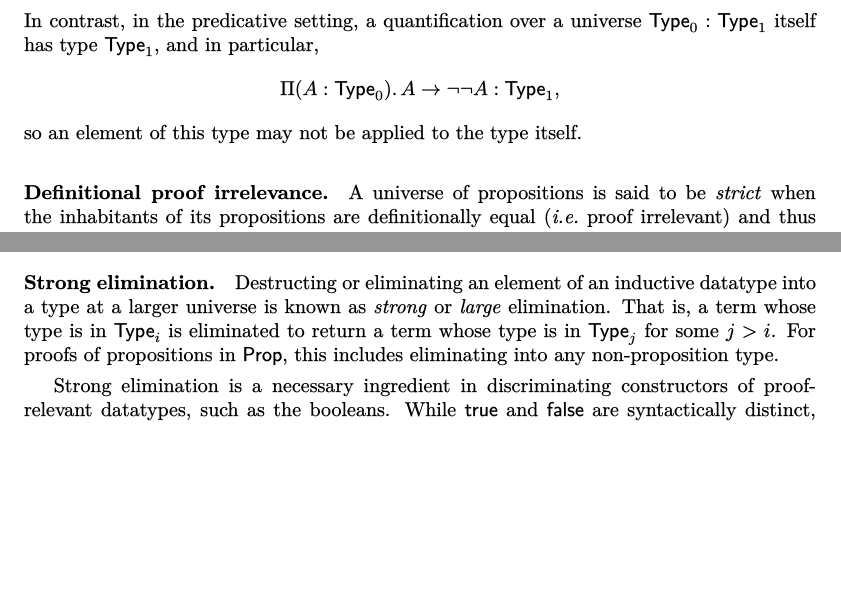
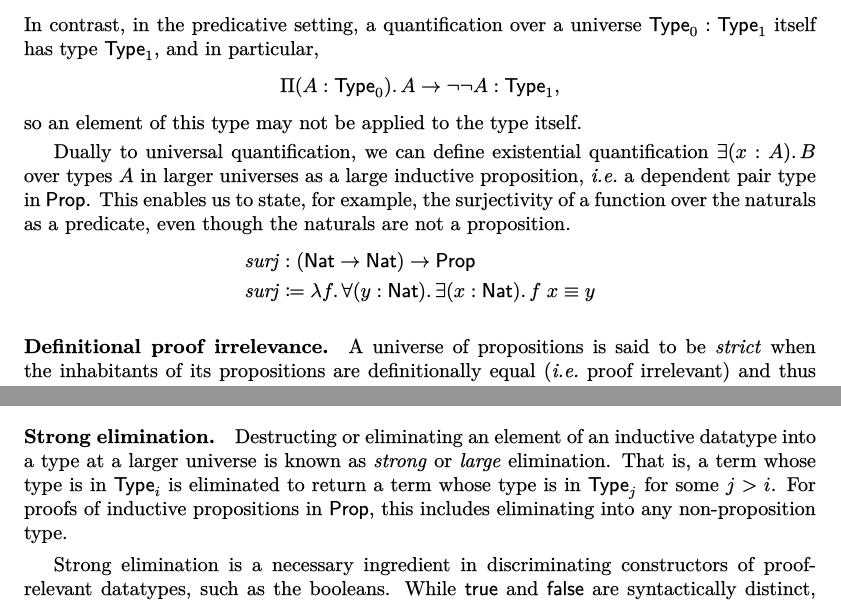
Before and after one commit to ionathanch/rqual, a LaTeX paper (main.tex): two parts of pages 3 and 4 of 17, joined at a grey line, cut so that both start at the same text, the shorter picture padded with empty space. The pictures show the PDF file main.pdf that the author committed with the source.

Commit message:
Add example of impredicative exists

```diff
--- a/main.tex
+++ b/main.tex
@@ -206,6 +206,20 @@ a quantification over a universe $\kw{Type}_0 : \kw{Type}_1$ itself has type $\k
 and in particular,
 $$\Pi (A : \kw{Type}_0)\mathpunct{.} A \to \neg \neg A : \kw{Type}_1,$$
 so an element of this type may not be applied to the type itself.
+
+Dually to universal quantification,
+we can define existential quantification $\exists (x : A) \mathpunct{.} B$
+over types $A$ in larger universes as a large inductive proposition,
+\ie a dependent pair type in $\kw{Prop}$.
+This enables us to state, for example,
+the surjectivity of a function over the naturals as a predicate,
+even though the naturals are not a proposition.
+%
+\begin{align*}
+  \mathit{surj} &: (\kw{Nat} \to \kw{Nat}) \to \kw{Prop} \\
+  \mathit{surj} &\coloneqq \lambda f \mathpunct{.}
+    \forall (y : \kw{Nat}) \mathpunct{.} \exists (x : \kw{Nat}) \mathpunct{.} f \; x \equiv y
+\end{align*}
 
 \paragraph{Definitional proof irrelevance.}
 A universe of propositions is said to be \emph{strict}
@@ -300,7 +314,7 @@ into a type at a larger universe is known as \emph{strong} or \emph{large} elimi
 That is, a term whose type is in $\kw{Type}_i$
 is eliminated to return a term whose type is in $\kw{Type}_j$
 for some $j > i$.
-For proofs of propositions in $\kw{Prop}$,
+For proofs of inductive propositions in $\kw{Prop}$,
 this includes eliminating into any non-proposition type.
 
 Strong elimination is a necessary ingredient in discriminating constructors
```
Also changed, not shown: main.pdf, main.tex (2 more changed lines).
